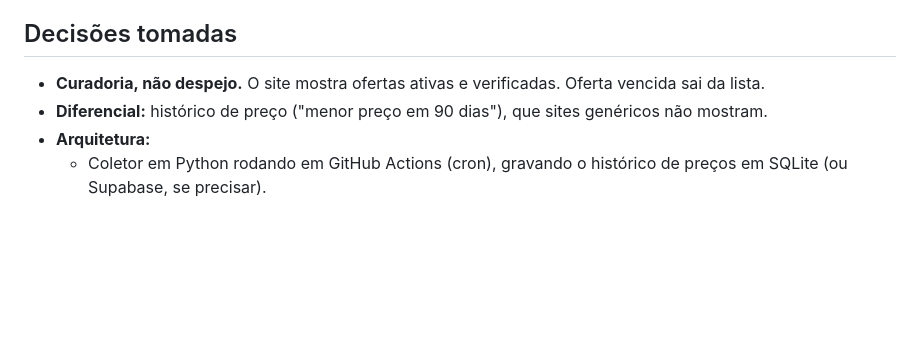
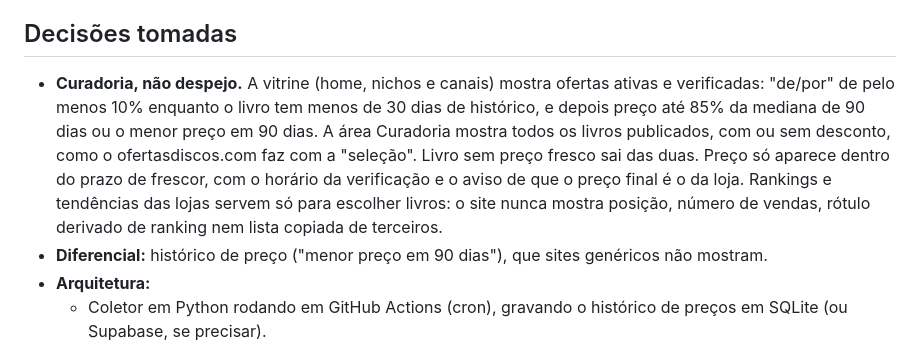
Before and after one commit to Elias-arruda/ofertaslivros.com, a Markdown page: CLAUDE.md, the part around the change. Rendered like a GitHub page; blank space fills up the shorter version.

Commit message:
CLAUDE.md: texto da curadoria aprovado em aba-curadoria.md §13 (#20)
Co-authored-by: Claude Opus 5.5 <noreply@anthropic.com>

```diff
--- a/CLAUDE.md
+++ b/CLAUDE.md
@@ -9,7 +9,7 @@ Referência visual: a linguagem do ofertasdiscos.com, adaptada para livros com a
 Domínio comprado na HostGator. A HostGator é usada SÓ para o domínio (DNS).
 
 ## Decisões tomadas
-- **Curadoria, não despejo.** O site mostra ofertas ativas e verificadas. Oferta vencida sai da lista.
+- **Curadoria, não despejo.** A vitrine (home, nichos e canais) mostra ofertas ativas e verificadas: "de/por" de pelo menos 10% enquanto o livro tem menos de 30 dias de histórico, e depois preço até 85% da mediana de 90 dias ou o menor preço em 90 dias. A área Curadoria mostra todos os livros publicados, com ou sem desconto, como o ofertasdiscos.com faz com a "seleção". Livro sem preço fresco sai das duas. Preço só aparece dentro do prazo de frescor, com o horário da verificação e o aviso de que o preço final é o da loja. Rankings e tendências das lojas servem só para escolher livros: o site nunca mostra posição, número de vendas, rótulo derivado de ranking nem lista copiada de terceiros.
 - **Diferencial:** histórico de preço ("menor preço em 90 dias"), que sites genéricos não mostram.
 - **Arquitetura:**
   - Coletor em Python rodando em GitHub Actions (cron), gravando o histórico de preços em SQLite (ou Supabase, se precisar).
```
